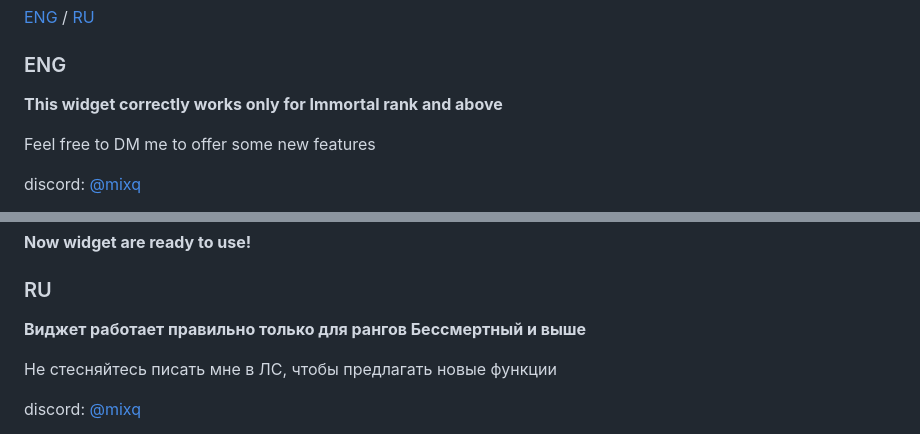
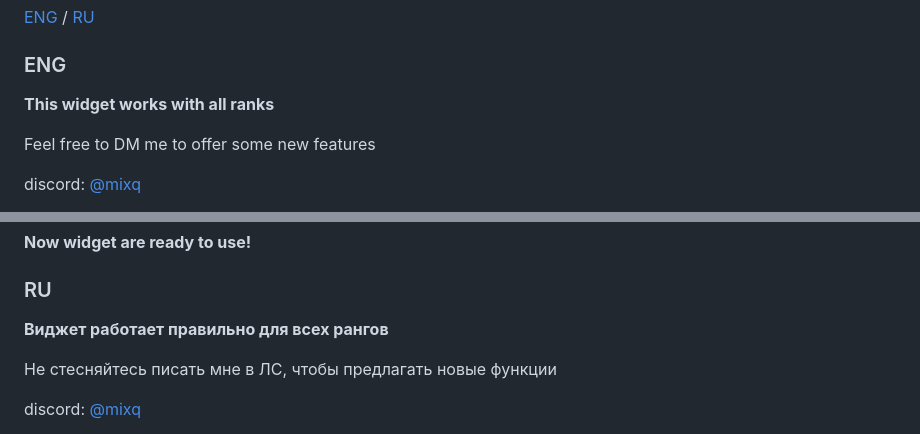
Before and after one commit to MixikQ/Valorant-Daily-Stats, a Markdown page: README.md, 2 parts joined by grey strips. GitHub-like rendering.

```diff
--- a/README.md
+++ b/README.md
@@ -2,7 +2,7 @@
 
 [ENG](#ENG) / [RU](#RU)
 ### ENG
-**This widget correctly works only for Immortal rank and above**
+**This widget works with all ranks**
 
 Feel free to DM me to offer some new features
 
@@ -38,7 +38,7 @@ Then open OBS and add **browser source**, click on a checkbox *"Local file"* and
 **Now widget are ready to use!**
 
 ### RU
-**Виджет работает правильно только для рангов Бессмертный и выше**
+**Виджет работает правильно для всех рангов**
 
 Не стесняйтесь писать мне в ЛС, чтобы предлагать новые функции
 
```
